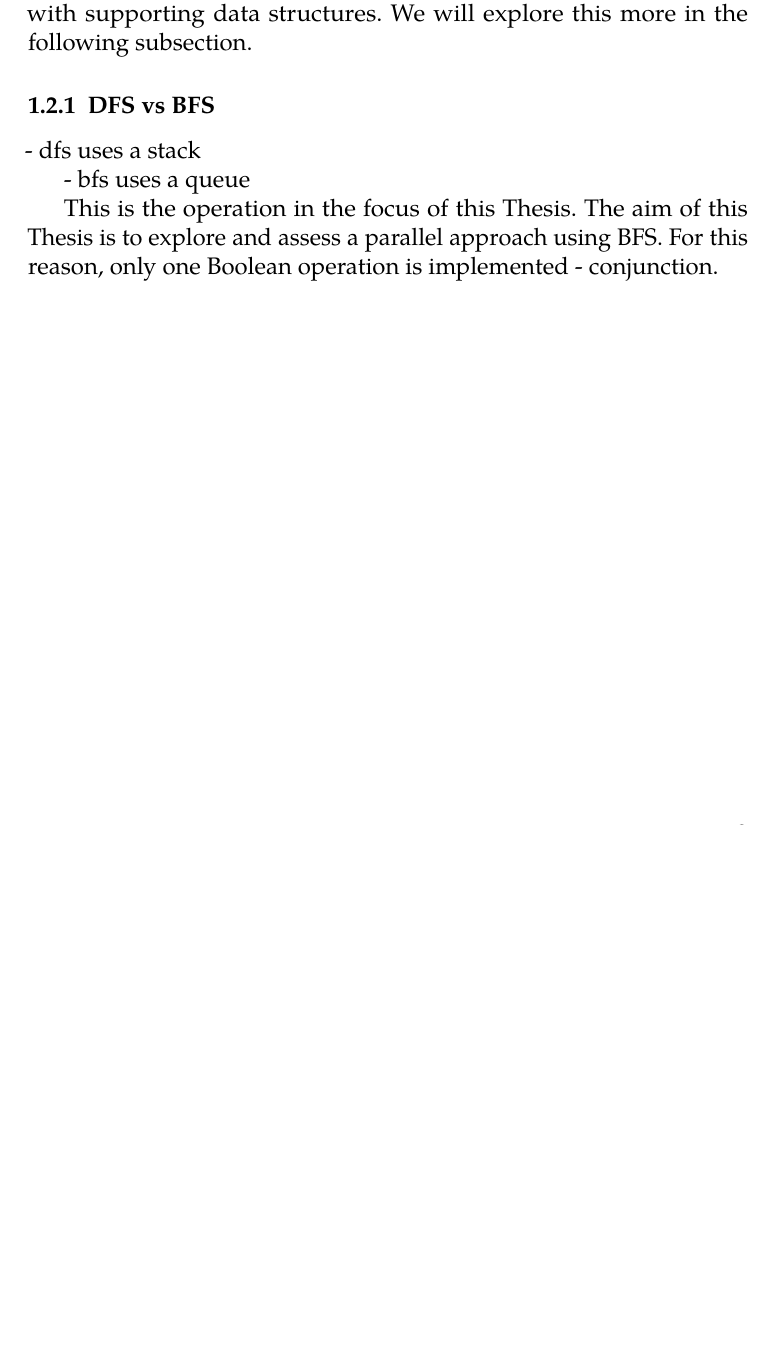
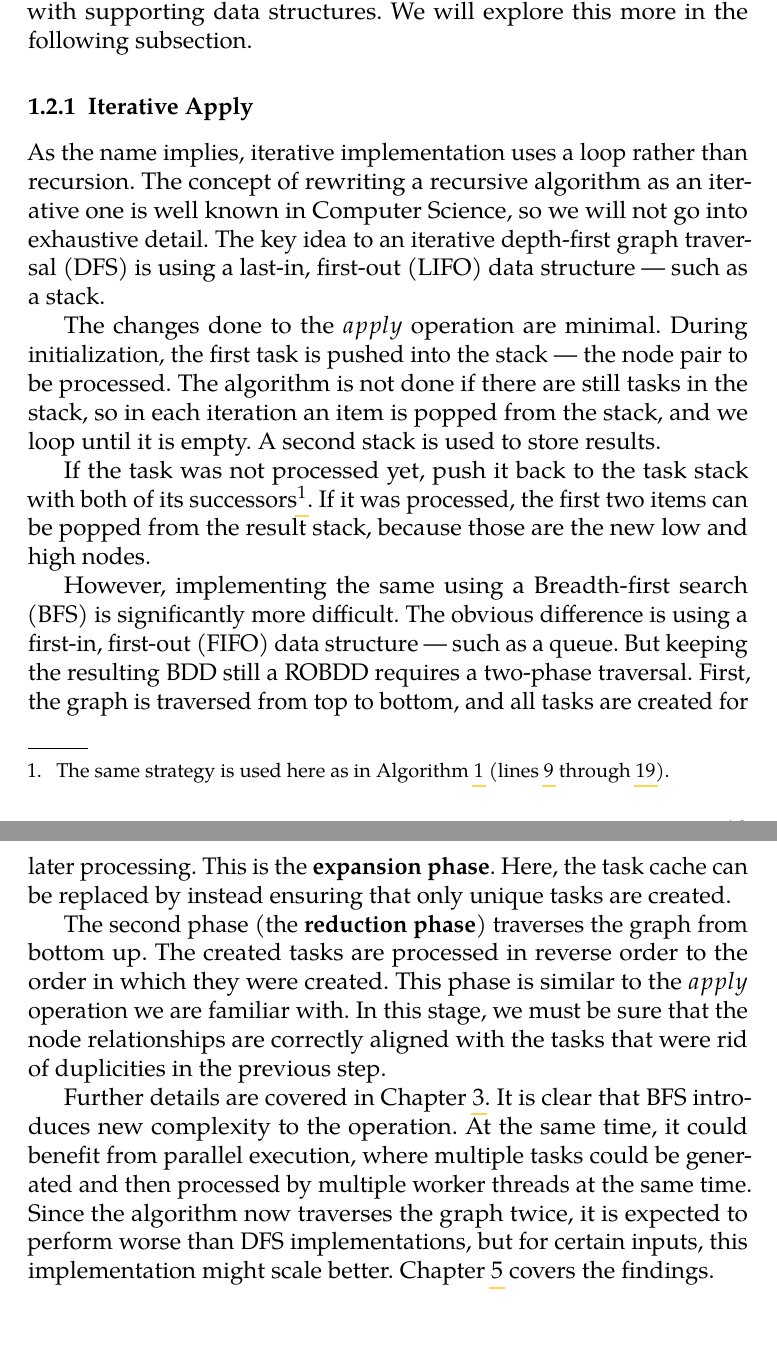
Before and after one commit to vaceksimon/diploma-thesis-text, a LaTeX thesis (fi-pdflatex.tex, which reads chapters/bdds.tex): part of page 18 of 26 before the commit and two parts of pages 19 and 20 of 27 after it, the two joined at a grey line, cut so that both start at the same text, the shorter picture padded with empty space. Compiled offline with pdfLaTeX.

Commit message:
bdd chapter finished ig

```diff
--- a/chapters/bdds.tex
+++ b/chapters/bdds.tex
@@ -238,11 +237,33 @@ traces and can be harder to debug, so it is not always desirable. It also reduce
 main focus of this Thesis. Alternatively, recursion can be eliminated in favor of iterative computation with supporting data
 structures. We will explore this more in the following subsection.
 
-\subsection{DFS vs BFS}
-\label{chap:bdd:apply:dfs-bfs}
+\subsection{Iterative Apply}
+\label{chap:bdd:apply:iterative}
 
-- dfs uses a stack
+As the name implies, iterative implementation uses a loop rather than recursion. The concept of rewriting a recursive
+algorithm as an iterative one is well known in Computer Science, so we will not go into exhaustive detail. The key idea to an
+iterative depth-first graph traversal (DFS) is using a last-in, first-out (LIFO) data structure --- such as a stack.
 
-- bfs uses a queue
+The changes done to the $apply$ operation are minimal. During initialization, the first task is pushed into the stack --- the
+node pair to be processed. The algorithm is not done if there are still tasks in the stack, so in each iteration an item is
+popped from the stack, and we loop until it is empty. A second stack is used to store results.
 
-This is the operation in the focus of this Thesis. The aim of this Thesis is to explore and assess a parallel approach using BFS. For this reason, only one Boolean operation is implemented - conjunction.
+If the task was not processed yet, push it back to the task stack with both of its successors\footnote{The same strategy is
+used here as in Algorithm \ref{alg:apply} (lines \ref{alg:apply:min-var-start} through \ref{alg:apply:min-var-end}).}. If it
+was processed, the first two items can be popped from the result stack, because those are the new low and high nodes.
+
+However, implementing the same using a Breadth-first search (BFS) is significantly more difficult. The obvious difference is
+using a first-in, first-out (FIFO) data structure --- such as a queue. But keeping the resulting BDD still a ROBDD requires a
+two-phase traversal. First, the graph is traversed from top to bottom, and all tasks are created for later processing. This is
+the \textbf{expansion phase}. Here, the task cache can be replaced by instead ensuring that only unique tasks are created.
+
+The second phase (the \textbf{reduction phase}) traverses the graph from bottom up. The created tasks are processed in
+reverse order to the order in which they were created. This phase is similar to the $apply$ operation we are familiar with.
+In this stage, we must be sure that the node relationships are correctly aligned with the tasks that were rid of duplicities
+in the previous step.
+
+Further details are covered in Chapter \ref{chap:design}. It is clear that BFS introduces new complexity to the operation. At
+the same time, it could benefit from parallel execution, where multiple tasks could be generated and then processed by
+multiple worker threads at the same time. Since the algorithm now traverses the graph twice, it is expected to perform worse
+than DFS implementations, but for certain inputs, this implementation might scale better. Chapter
+\ref{chap:comparisons-benchmarks} covers the findings.
```
Also changed, not shown: chapters/design.tex (+2 -0 lines), chapters/bdds.tex (93 more changed lines).
